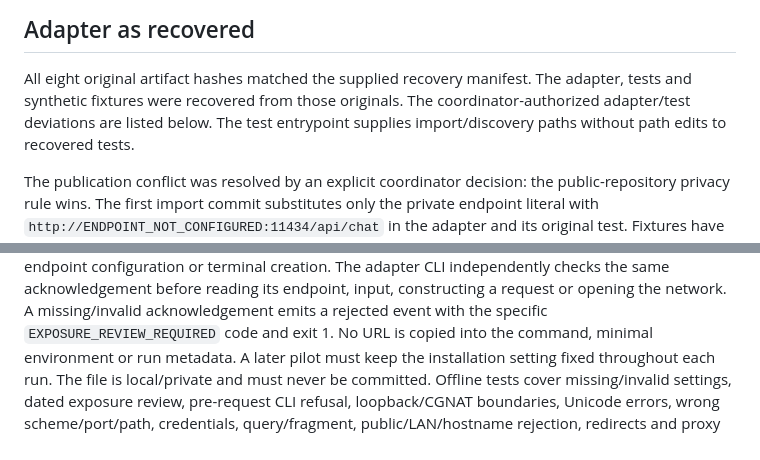
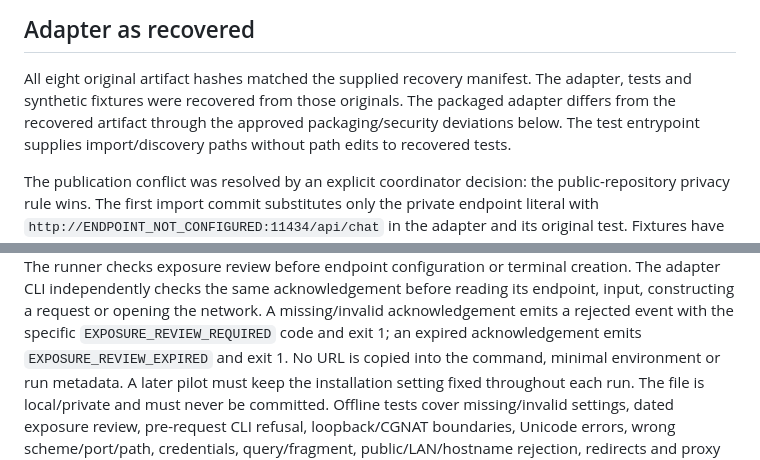
Before and after one commit to k-kopacek/ohvernight, a Markdown page: docs/agent-stack/qwen-research-adapter.md, 2 parts joined by grey strips. GitHub-like rendering.

```diff
--- a/docs/agent-stack/qwen-research-adapter.md
+++ b/docs/agent-stack/qwen-research-adapter.md
@@ -13,7 +13,8 @@ exact-SHA merge approval.
 
 All eight original artifact hashes matched the supplied recovery manifest.
 The adapter, tests and synthetic fixtures were recovered from those originals.
-The coordinator-authorized adapter/test deviations are listed below. The test
+The packaged adapter differs from the recovered artifact through the approved
+packaging/security deviations below. The test
 entrypoint supplies import/discovery paths without path edits to recovered tests.
 
 The publication conflict was resolved by an explicit coordinator decision: the
@@ -395,7 +465,8 @@ The runner checks exposure review before endpoint configuration or terminal
 creation. The adapter CLI independently checks the same acknowledgement before
 reading its endpoint, input, constructing a request or opening the network. A
 missing/invalid acknowledgement emits a rejected event with the specific
-`EXPOSURE_REVIEW_REQUIRED` code and exit 1. No URL is copied into the
+`EXPOSURE_REVIEW_REQUIRED` code and exit 1; an expired acknowledgement emits
+`EXPOSURE_REVIEW_EXPIRED` and exit 1. No URL is copied into the
 command, minimal environment or run metadata. A later pilot must keep the
 installation setting fixed throughout each run. The file is local/private and
 must never be committed. Offline tests cover missing/invalid settings, dated exposure review, pre-request
```
Also changed, not shown: other parts of docs/agent-stack/qwen-research-adapter.md (+108 -16 lines), 1 other file.
